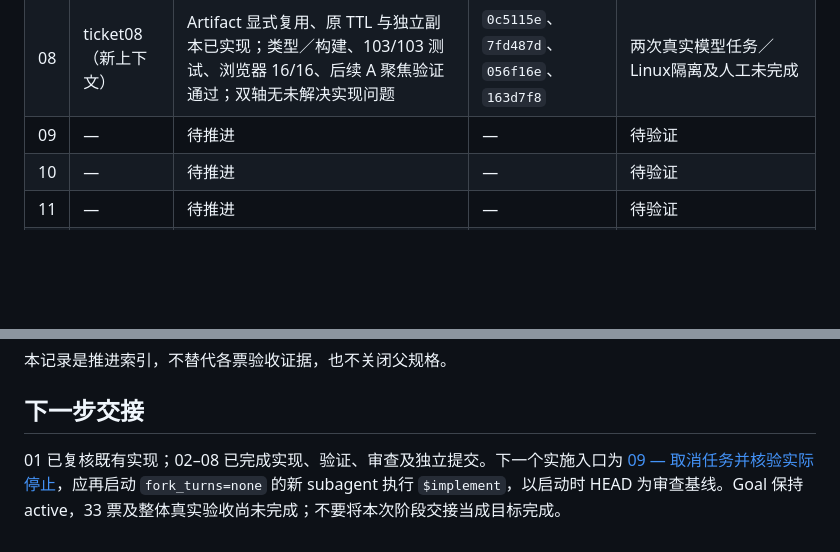
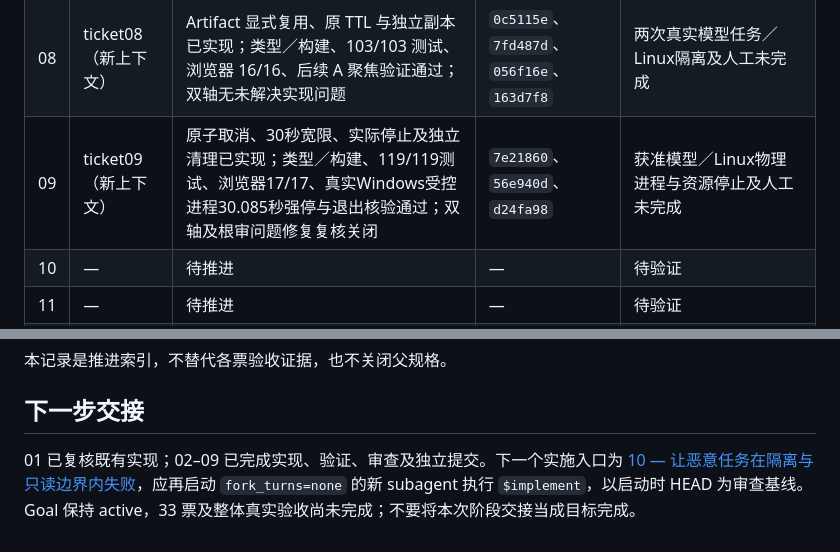
Before and after one commit to yiwer/AtomicAgent, a Markdown page: .scratch/v0/execution-progress.md, 2 parts joined by grey strips. Rendered like a GitHub page; blank space fills up the shorter version.

Commit message:
docs: record ticket09 verification and next ticket

```diff
--- a/.scratch/v0/execution-progress.md
+++ b/.scratch/v0/execution-progress.md
@@ -24,7 +24,7 @@
 | 06 | ticket06（新上下文） | 固定 Skill 修订、组合选择及分层引擎证据已实现；类型／构建、78/78 测试、浏览器 14/14、聚焦及编译后 24/24、进程重启通过；双轴无阻断，1 项维护建议留档 | `9126dcc`、`7dcd62b`、`e57a389` | 真实 Claude／OpenSandbox／Linux及人工未完成 |
 | 07 | ticket07（新上下文） | 只读 MCP 登记／探测、研究报告与独立调用证据已实现；类型／构建、87/87 测试、浏览器 15/15、真实 MCP 协议及公开网络取材 2/2 通过；双轴问题修复复核关闭 | `4b5d005`、`849719d`、`1d6ce91`、`e8ccf9e` | 真实模型驱动研究／OpenSandbox／Linux隔离及人工语义未完成 |
 | 08 | ticket08（新上下文） | Artifact 显式复用、原 TTL 与独立副本已实现；类型／构建、103/103 测试、浏览器 16/16、后续 A 聚焦验证通过；双轴无未解决实现问题 | `0c5115e`、`7fd487d`、`056f16e`、`163d7f8` | 两次真实模型任务／Linux隔离及人工未完成 |
-| 09 | — | 待推进 | — | 待验证 |
+| 09 | ticket09（新上下文） | 原子取消、30秒宽限、实际停止及独立清理已实现；类型／构建、119/119测试、浏览器17/17、真实Windows受控进程30.085秒强停与退出核验通过；双轴及根审问题修复复核关闭 | `7e21860`、`56e940d`、`d24fa98` | 获准模型／Linux物理进程与资源停止及人工未完成 |
 | 10 | — | 待推进 | — | 待验证 |
 | 11 | — | 待推进 | — | 待验证 |
 | 12 | — | 待推进 | — | 待验证 |
@@ -62,4 +62,4 @@
 
 ## 下一步交接
 
-01 已复核既有实现；02–08 已完成实现、验证、审查及独立提交。下一个实施入口为 [09 — 取消任务并核验实际停止](issues/09-cancel-and-observe-stop.md)，应再启动 `fork_turns=none` 的新 subagent 执行 `$implement`，以启动时 HEAD 为审查基线。Goal 保持 active，33 票及整体真实验收尚未完成；不要将本次阶段交接当成目标完成。
+01 已复核既有实现；02–09 已完成实现、验证、审查及独立提交。下一个实施入口为 [10 — 让恶意任务在隔离与只读边界内失败](issues/10-isolated-readonly-execution.md)，应再启动 `fork_turns=none` 的新 subagent 执行 `$implement`，以启动时 HEAD 为审查基线。Goal 保持 active，33 票及整体真实验收尚未完成；不要将本次阶段交接当成目标完成。
```
